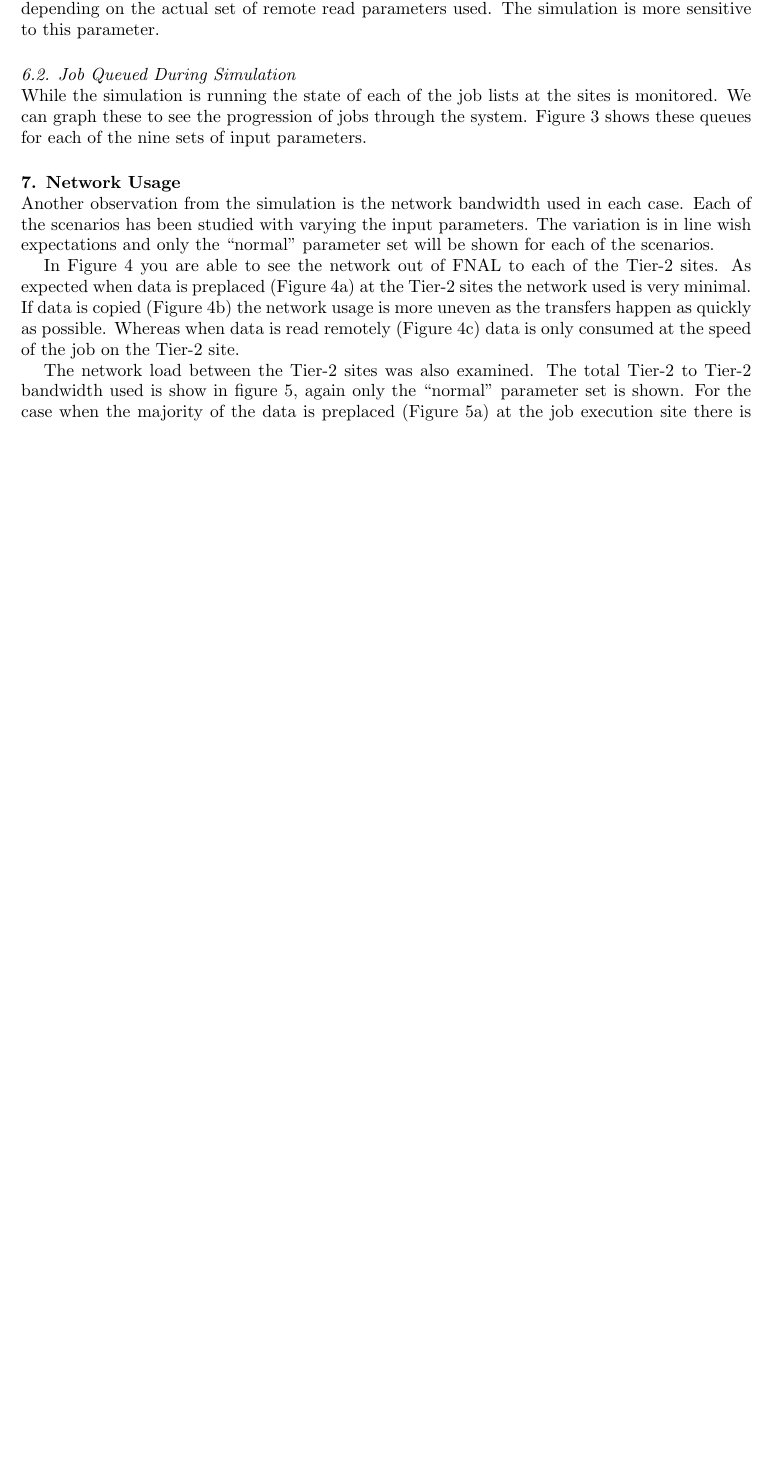
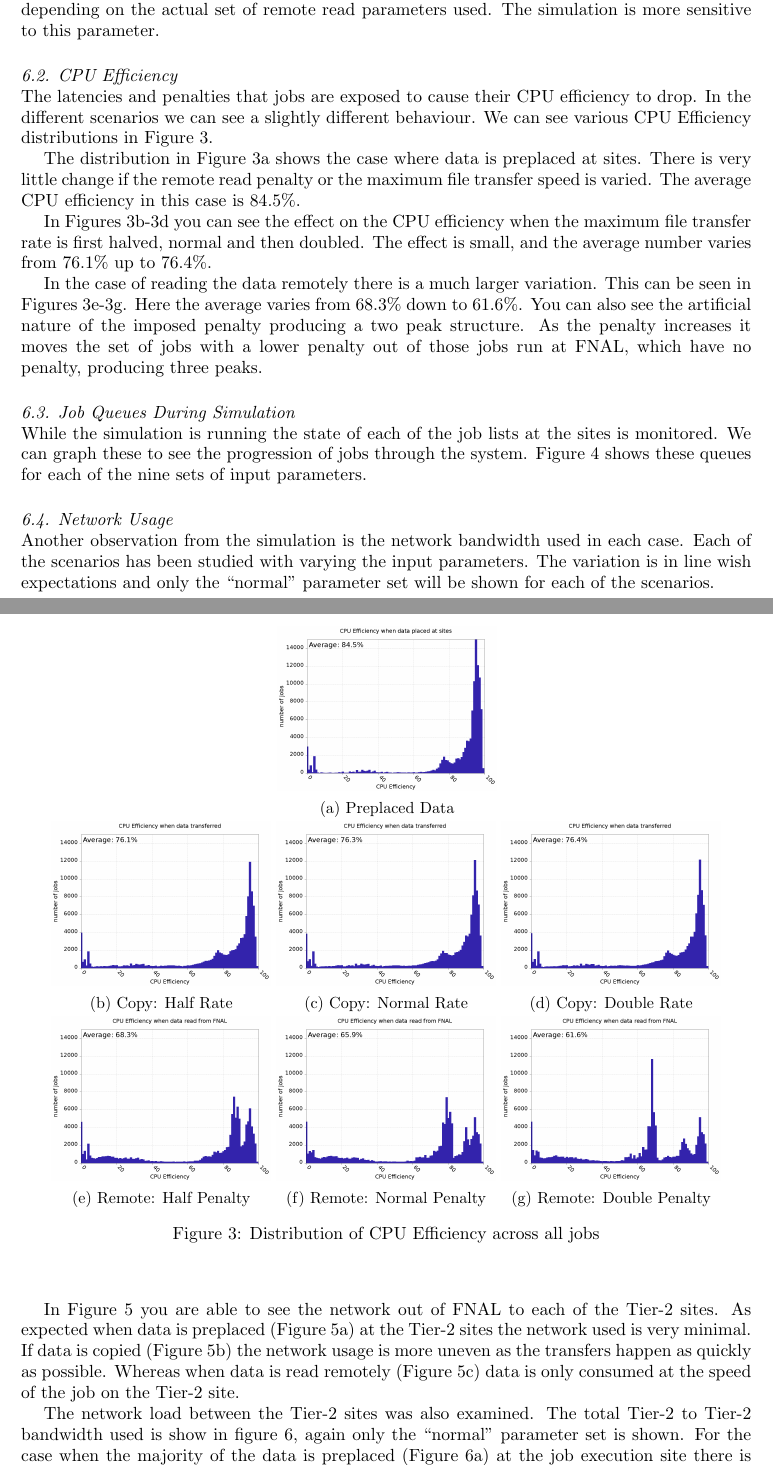
Before and after one commit to gowdy/chep15, a LaTeX document (sitesim.tex): part of page 6 of 8 before the commit and two parts of pages 6 and 7 of 9 after it, the two joined at a grey line, cut so that both start at the same text, the shorter picture padded with empty space. Compiled offline with pdfLaTeX; a LaTeX package or settings file that is missing is left out.

Commit message:
add CPU efficiecny graphs. Spell check

```diff
--- a/sitesim.tex
+++ b/sitesim.tex
@@ -382,7 +382,70 @@ for doing remote reads varies from 36\% up to 53\%, depending on the
 actual set of remote read parameters used. The simulation is more
 sensitive to this parameter.
 
-\subsection{Job Queued During Simulation}
+\subsection{CPU Efficiency}
+
+The latencies and penalties that jobs are exposed to cause their CPU
+efficiency to drop. In the different scenarios we can see a slightly
+different behaviour. We can see various CPU Efficiency distributions in
+Figure \ref{fig:cpuEff}.
+
+The distribution in Figure \ref{fig:cpuEffToday} shows the case where
+data is preplaced at sites. There is very little change if the remote
+read penalty or the maximum file transfer speed is varied. The average
+CPU efficiency in this case is 84.5\%.
+
+In Figures \ref{fig:cpuEffCopyH}-\ref{fig:cpuEffCopyD} you can see the
+effect on the CPU efficiency when the maximum file transfer rate is
+first halved, normal and then doubled. The effect is small, and the
+average number varies from 76.1\% up to 76.4\%.
+
+In the case of reading the data remotely there is a much larger
+variation. This can be seen in Figures
+\ref{fig:cpuEffRemoteH}-\ref{fig:cpuEffRemoteD}. Here the average
+varies from 68.3\% down to 61.6\%. You can also see the artificial
+nature of the imposed penalty producing a two peak structure. As the
+penalty increases it moves the set of jobs with a lower penalty out of
+those jobs run at FNAL, which have no penalty, producing three peaks.
+
+\begin{figure}
+  \begin{center}
+    \hspace{2.7cm}
+    \begin{subfigure}{0.3\textwidth}
+      \includegraphics[width=\textwidth]{figures/T_FP0_RP0CPUEff.png}
+      \caption{Preplaced Data\label{fig:cpuEffToday}}
+    \end{subfigure}
+    \newline
+    \begin{subfigure}{0.3\textwidth}
+      \includegraphics[width=\textwidth]{figures/S_FM1_RP0CPUEff.png}
+      \caption{Copy: Half Rate\label{fig:cpuEffCopyH}}
+    \end{subfigure}
+    \begin{subfigure}{0.3\textwidth}
+      \includegraphics[width=\textwidth]{figures/S_FP0_RP0CPUEff.png}
+      \caption{Copy: Normal Rate\label{fig:cpuEffCopyN}}
+    \end{subfigure}
+    \begin{subfigure}{0.3\textwidth}
+      \includegraphics[width=\textwidth]{figures/S_FP1_RP0CPUEff.png}
+      \caption{Copy: Double Rate\label{fig:cpuEffCopyD}}
+    \end{subfigure}
+    \begin{subfigure}{0.3\textwidth}
+      \includegraphics[width=\textwidth]{figures/F_FP0_RM1CPUEff.png}
+      \caption{Remote: Half Penalty\label{fig:cpuEffRemoteH}}
+    \end{subfigure}
+    \begin{subfigure}{0.3\textwidth}
+      \includegraphics[width=\textwidth]{figures/F_FP0_RP0CPUEff.png}
+      \caption{Remote: Normal Penalty\label{fig:cpuEffRemoteN}}
+    \end{subfigure}
+    \begin{subfigure}{0.3\textwidth}
+      \includegraphics[width=\textwidth]{figures/F_FP0_RP1CPUEff.png}
+      \caption{Remote: Double Penalty\label{fig:cpuEffRemoteD}}
+    \end{subfigure}
+    \caption{Distribution of CPU Efficiency across all
+      jobs\label{fig:cpuEff}}
+  \end{center}
+\end{figure}
+
+
+\subsection{Job Queues During Simulation}
 
 While the simulation is running the state of each of the job lists at
 the sites is monitored. We can graph these to see the progression of
```
Also changed, not shown: figures/F_FP0_RM1CPUEff.png (added), figures/F_FP0_RP0CPUEff.png (added), figures/F_FP0_RP1CPUEff.png (added), figures/S_FM1_RP0CPUEff.png (added), figures/S_FP0_RP0CPUEff.png (added), figures/S_FP1_RP0CPUEff.png (added), figures/T_FP0_RP0CPUEff.png (added), sitesim.tex (20 more changed lines).
